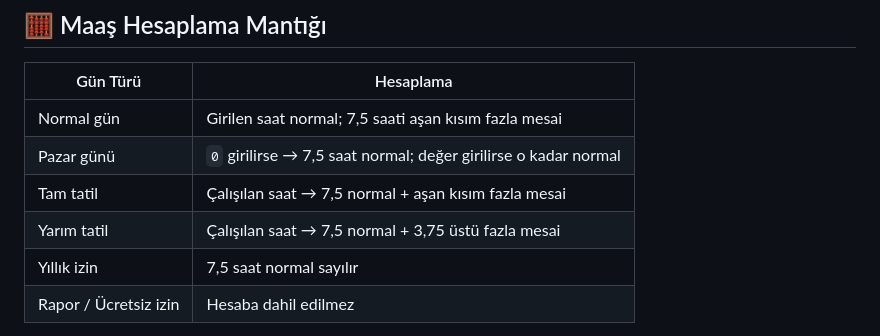
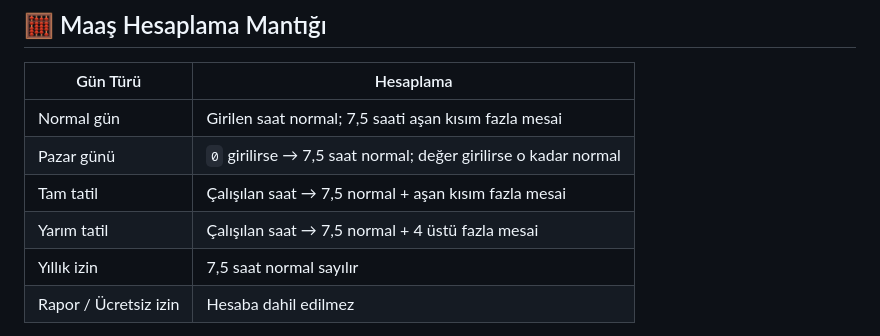
Before and after one commit to Osmanaaltay/puantaj-sistemi, a Markdown page: README.md, the part around the change. Rendered like a GitHub page.

Commit message:
Update overtime calculation for half holiday

```diff
--- a/README.md
+++ b/README.md
@@ -73,7 +73,7 @@ puantaj-sistemi/
 | Normal gün | Girilen saat normal; 7,5 saati aşan kısım fazla mesai |
 | Pazar günü | `0` girilirse → 7,5 saat normal; değer girilirse o kadar normal |
 | Tam tatil | Çalışılan saat → 7,5 normal + aşan kısım fazla mesai |
-| Yarım tatil | Çalışılan saat → 7,5 normal + 3,75 üstü fazla mesai |
+| Yarım tatil | Çalışılan saat → 7,5 normal + 4 üstü fazla mesai |
 | Yıllık izin | 7,5 saat normal sayılır |
 | Rapor / Ücretsiz izin | Hesaba dahil edilmez |
 
```
